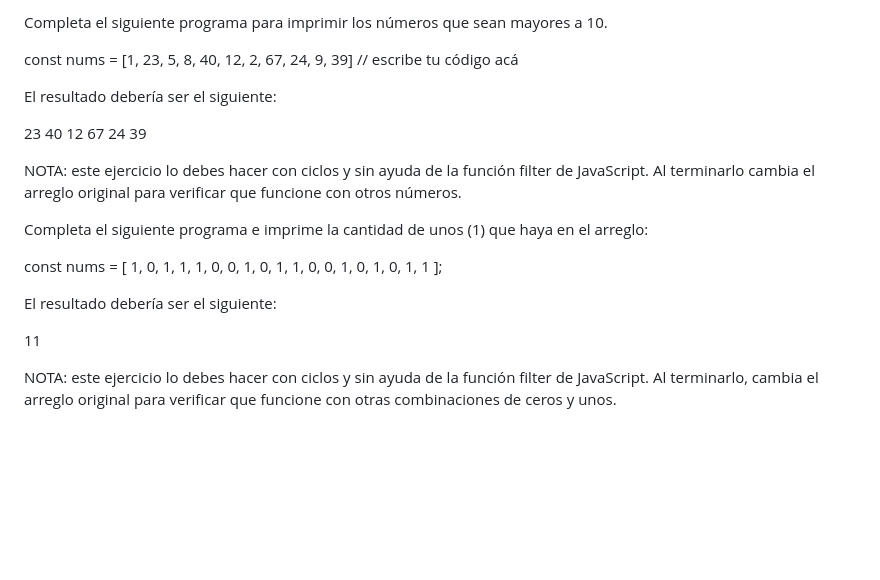
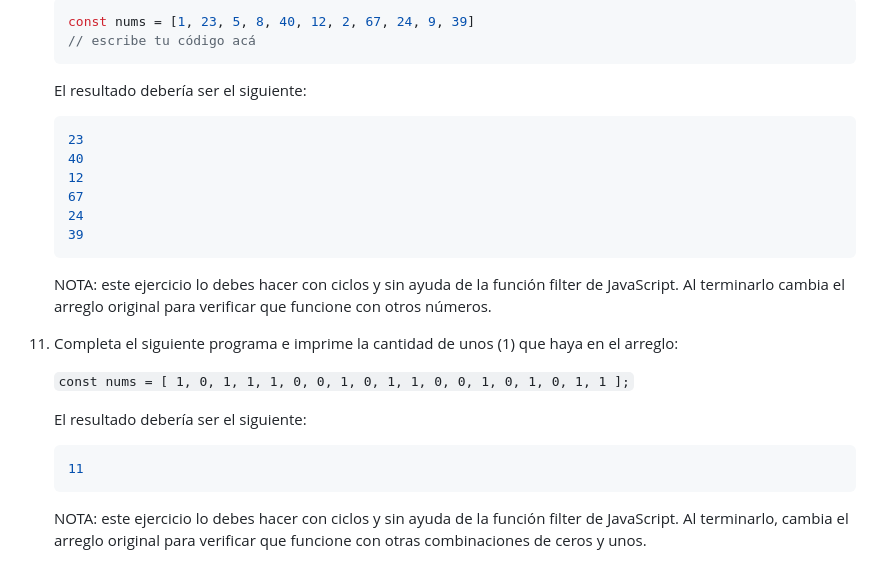
Before and after one commit to BIT-Desarrollo-Web-MEAN-Stack-2024-3/JavaScript, a Markdown page: 00-talleres/02-Taller-Temas-01-al-03.md, the part around the change printed below. Rendered like a GitHub page; blank space fills up the shorter version.

Commit message:
[+] 02-taller-01-03.md

````diff
--- a/00-talleres/02-Taller-Temas-01-al-03.md
+++ b/00-talleres/02-Taller-Temas-01-al-03.md
@@ -74,26 +87,30 @@ NOTA: los 3 pasos de este ejercicio se deben realizar con programación según l
 
-Completa el siguiente programa para imprimir los números que sean mayores a 10.
+    ``` JavaScript
+    const nums = [1, 23, 5, 8, 40, 12, 2, 67, 24, 9, 39]
+    // escribe tu código acá
+    ```
 
-const nums = [1, 23, 5, 8, 40, 12, 2, 67, 24, 9, 39]
-// escribe tu código acá
+    El resultado debería ser el siguiente:
 
-El resultado debería ser el siguiente:
+    ``` JavaScript
+    23
+    40
+    12
+    67
+    24
+    39
+    ```
 
-23
-40
-12
-67
-24
-39
+    NOTA: este ejercicio lo debes hacer con ciclos y sin ayuda de la función filter de JavaScript. Al terminarlo cambia el arreglo original para verificar que funcione con otros números.
 
-NOTA: este ejercicio lo debes hacer con ciclos y sin ayuda de la función filter de JavaScript. Al terminarlo cambia el arreglo original para verificar que funcione con otros números.
+11. Completa el siguiente programa e imprime la cantidad de unos (1) que haya en el arreglo:
 
-Completa el siguiente programa e imprime la cantidad de unos (1) que haya en el arreglo:
+    `const nums = [ 1, 0, 1, 1, 1, 0, 0, 1, 0, 1, 1, 0, 0, 1, 0, 1, 0, 1, 1 ];`
 
-const nums = [ 1, 0, 1, 1, 1, 0, 0, 1, 0, 1, 1, 0, 0, 1, 0, 1, 0, 1, 1 ];
+    El resultado debería ser el siguiente:
 
-El resultado debería ser el siguiente:
+    ``` JavaScript
+    11
+    ```
 
-11
-
-NOTA: este ejercicio lo debes hacer con ciclos y sin ayuda de la función filter de JavaScript. Al terminarlo, cambia el arreglo original para verificar que funcione con otras combinaciones de ceros y unos.
+    NOTA: este ejercicio lo debes hacer con ciclos y sin ayuda de la función filter de JavaScript. Al terminarlo, cambia el arreglo original para verificar que funcione con otras combinaciones de ceros y unos.
````
Also changed, not shown: other parts of 00-talleres/02-Taller-Temas-01-al-03.md (+59 -46 lines).
